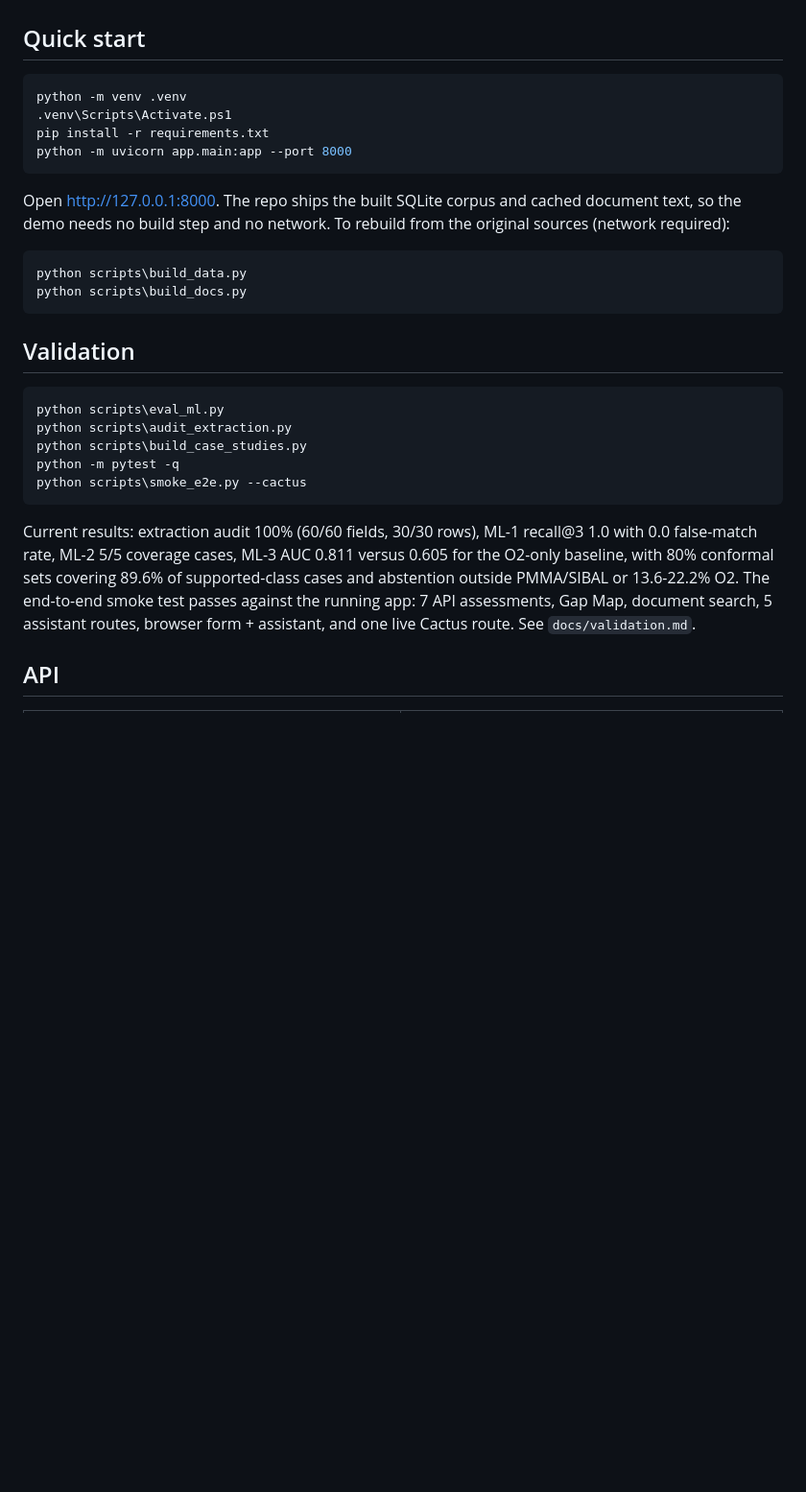
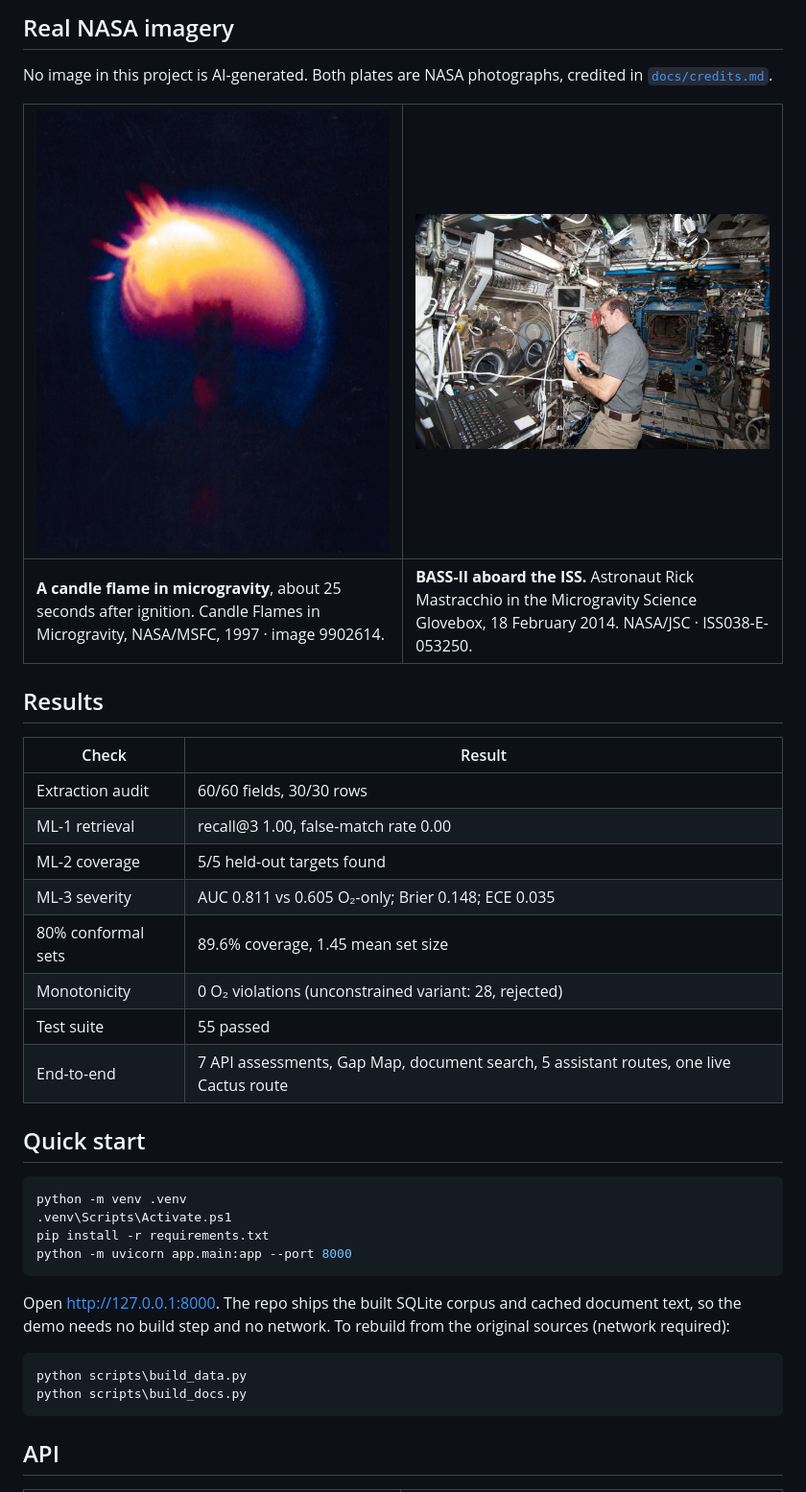
Before and after one commit to DiyonGamage/firebreak, a Markdown page: README.md, the part around one of its changes. Shown at 96% size. Rendered like a GitHub page; pictures changed too: docs/assets/nasa/bass-ii-glovebox.jpg (added), docs/assets/nasa/microgravity-candle-flame.jpg (added); blank space fills up the shorter version.

````diff
--- a/README.md
+++ b/README.md
@@ -25,3 +70,24 @@ needed next. Every result links to a PSI test row, NTRS page, or NASA standard c
+## Real NASA imagery
+
+No image in this project is AI-generated. Both plates are NASA photographs, credited in
+[`docs/credits.md`](docs/credits.md).
+
+| <img src="docs/assets/nasa/microgravity-candle-flame.jpg" alt="A candle flame burning in microgravity: a rounded orange flame with a blue halo and soot particles." width="100%"> | <img src="docs/assets/nasa/bass-ii-glovebox.jpg" alt="NASA astronaut Rick Mastracchio works with the BASS-II experiment inside the Microgravity Science Glovebox aboard the ISS." width="100%"> |
+|---|---|
+| **A candle flame in microgravity**, about 25 seconds after ignition. Candle Flames in Microgravity, NASA/MSFC, 1997 · image 9902614. | **BASS-II aboard the ISS.** Astronaut Rick Mastracchio in the Microgravity Science Glovebox, 18 February 2014. NASA/JSC · ISS038-E-053250. |
+
+## Results
+
+| Check | Result |
+|---|---|
+| Extraction audit | 60/60 fields, 30/30 rows |
+| ML-1 retrieval | recall@3 1.00, false-match rate 0.00 |
+| ML-2 coverage | 5/5 held-out targets found |
+| ML-3 severity | AUC 0.811 vs 0.605 O₂-only; Brier 0.148; ECE 0.035 |
+| 80% conformal sets | 89.6% coverage, 1.45 mean set size |
+| Monotonicity | 0 O₂ violations (unconstrained variant: 28, rejected) |
+| Test suite | 55 passed |
+| End-to-end | 7 API assessments, Gap Map, document search, 5 assistant routes, one live Cactus route |
 
 ## Quick start
 
@@ -32,31 +98,14 @@ pip install -r requirements.txt
 python -m uvicorn app.main:app --port 8000
 ```
 
-Open http://127.0.0.1:8000. The repo ships the built SQLite corpus and cached
-document text, so the demo needs no build step and no network. To rebuild from the
-original sources (network required):
+Open http://127.0.0.1:8000. The repo ships the built SQLite corpus and cached document text,
+so the demo needs no build step and no network. To rebuild from the original sources (network
+required):
 
 ```powershell
 python scripts\build_data.py
 python scripts\build_docs.py
 ```
-
-## Validation
-
-```powershell
-python scripts\eval_ml.py
-python scripts\audit_extraction.py
-python scripts\build_case_studies.py
-python -m pytest -q
-python scripts\smoke_e2e.py --cactus
-```
-
-Current results: extraction audit 100% (60/60 fields, 30/30 rows), ML-1 recall@3 1.0
-with 0.0 false-match rate, ML-2 5/5 coverage cases, ML-3 AUC 0.811 versus 0.605 for
-the O2-only baseline, with 80% conformal sets covering 89.6% of supported-class cases
-and abstention outside PMMA/SIBAL or 13.6-22.2% O2. The end-to-end smoke test passes
-against the running app: 7 API assessments, Gap Map, document search, 5 assistant
-routes, browser form + assistant, and one live Cactus route. See `docs/validation.md`.
 
 ## API
 
````
Also changed, not shown: other parts of README.md (+82 -35 lines), docs/credits.md (added, +23 -0 lines), docs/assets/banner.png (added), docs/og-card.png, 3 other files.
